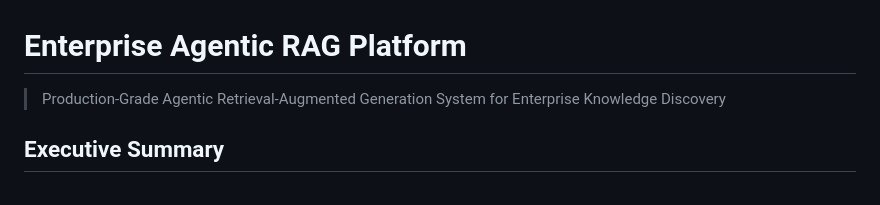
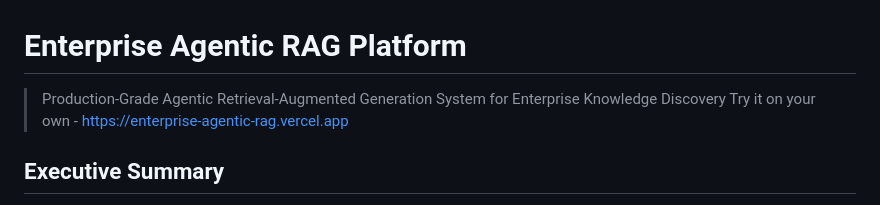
Before and after one commit to imarpitajaiswal/enterprise-agentic-rag, a Markdown page: README.md, the part around the change. GitHub-like rendering.

Commit message:
Add demo link to README
Added a link to the live demo of the platform.

```diff
--- a/README.md
+++ b/README.md
@@ -1,6 +1,7 @@
 # Enterprise Agentic RAG Platform
 
 > Production-Grade Agentic Retrieval-Augmented Generation System for Enterprise Knowledge Discovery
+> Try it on your own - https://enterprise-agentic-rag.vercel.app
 
 ## Executive Summary
 
```
